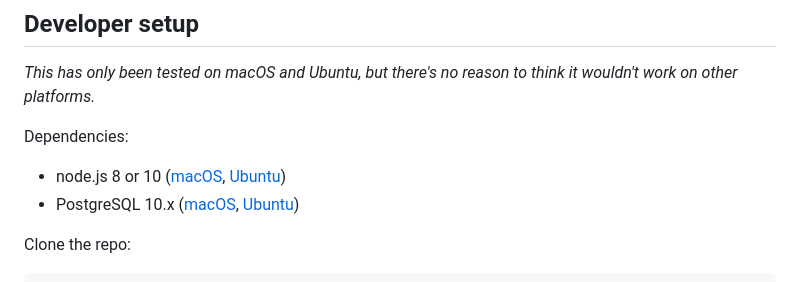
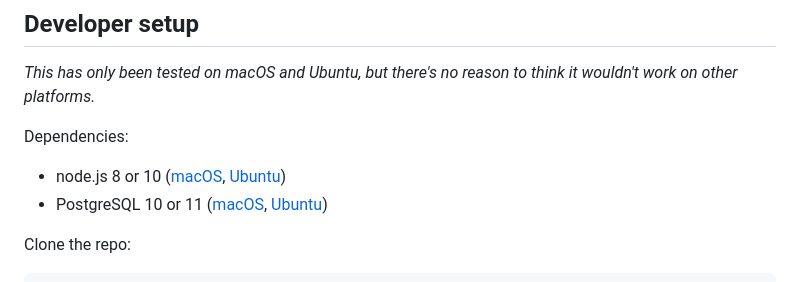
Before and after one commit to organizer-network/organizer.network, a Markdown page: README.md, the part around the change. Drawn GitHub-style.

```diff
--- a/README.md
+++ b/README.md
@@ -13,7 +13,7 @@ _This has only been tested on macOS and Ubuntu, but there's no reason to think i
 Dependencies:
 
 * node.js 8 or 10 ([macOS](https://nodejs.org/en/), [Ubuntu](https://nodejs.org/en/download/package-manager/#debian-and-ubuntu-based-linux-distributions))
-* PostgreSQL 10.x ([macOS](https://wiki.postgresql.org/wiki/Homebrew), [Ubuntu](https://tecadmin.net/install-postgresql-server-on-ubuntu/))
+* PostgreSQL 10 or 11 ([macOS](https://wiki.postgresql.org/wiki/Homebrew), [Ubuntu](https://tecadmin.net/install-postgresql-server-on-ubuntu/))
 
 Clone the repo:
 
```
Also changed, not shown: setup/setup.md (+5 -3 lines), setup/1.png, setup/2.png, 3 other files.
